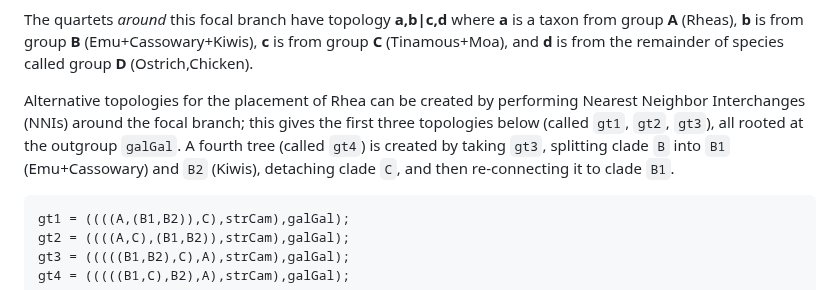
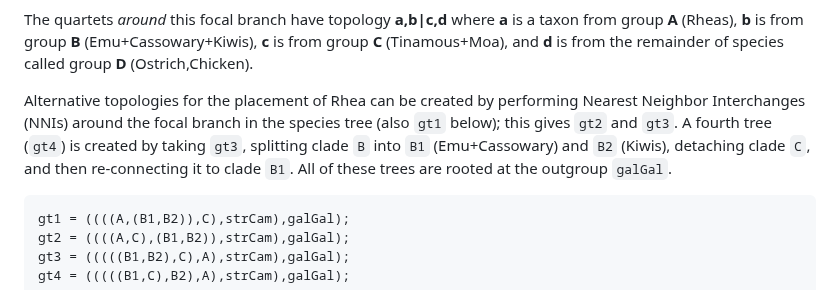
Before and after one commit to molloy-lab/ck-phylo-workshop, a Markdown page: day1/activityA.md, the part around the change. GitHub-like rendering.

````diff
--- a/day1/activityA.md
+++ b/day1/activityA.md
@@ -13,8 +13,9 @@ Let's consider the focal branch for the placement of Rhea (group **A**), which h
 
 The quartets *around* this focal branch have topology **a,b|c,d** where **a** is a taxon from group **A** (Rheas), **b** is from group **B** (Emu+Cassowary+Kiwis), **c** is from group **C** (Tinamous+Moa), and **d** is from the remainder of species called group **D** (Ostrich,Chicken).
 
-Alternative topologies for the placement of Rhea can be created by performing Nearest Neighbor Interchanges (NNIs) around the focal branch; this gives the first three topologies below (called `gt1`, `gt2`, `gt3`), all rooted at the outgroup `galGal`.
-A fourth tree (called `gt4`) is created by taking `gt3`, splitting clade `B` into `B1` (Emu+Cassowary) and `B2` (Kiwis), detaching clade `C`, and then re-connecting it to clade `B1`.
+Alternative topologies for the placement of Rhea can be created by performing Nearest Neighbor Interchanges (NNIs) around the focal branch in the species tree (also `gt1` below); this gives `gt2` and `gt3`.
+A fourth tree (`gt4`) is created by taking `gt3`, splitting clade `B` into `B1` (Emu+Cassowary) and `B2` (Kiwis), detaching clade `C`, and then re-connecting it to clade `B1`.
+All of these trees are rooted at the outgroup `galGal`.
 
 ```
 gt1 = ((((A,(B1,B2)),C),strCam),galGal);
````
